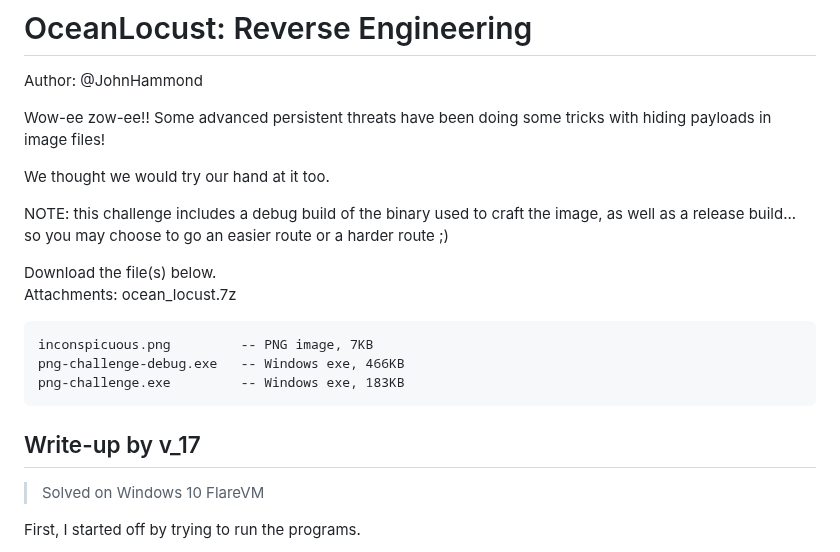
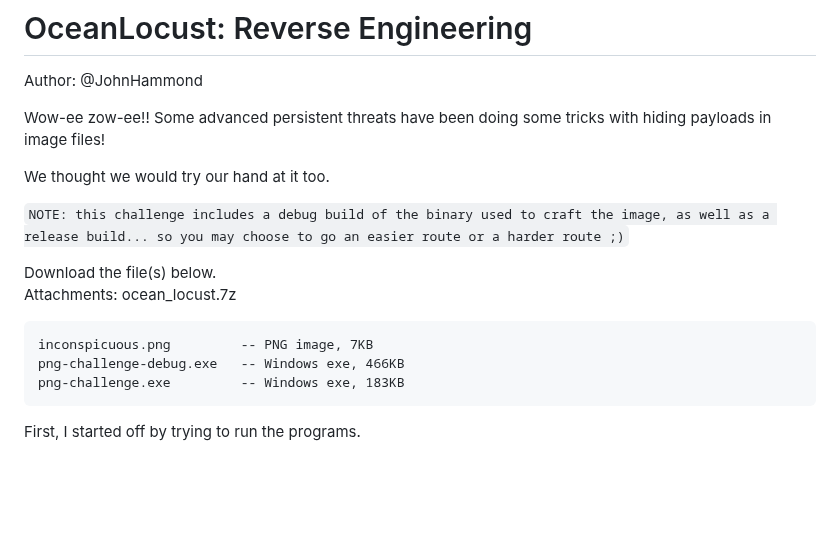
Before and after one commit to bwright94/Huntress-CTF-2024, a Markdown page: [Reverse Engineering]/Ocean Locust/README.md, the part around the change. Rendered like a GitHub page; blank space fills up the shorter version.

````diff
--- a/[Reverse Engineering]/Ocean Locust/README.md
+++ b/[Reverse Engineering]/Ocean Locust/README.md
@@ -8,7 +8,7 @@ Wow-ee zow-ee!! Some advanced persistent threats have been doing some tricks wit
 
 We thought we would try our hand at it too.
 
-NOTE: this challenge includes a debug build of the binary used to craft the image, as well as a release build... so you may choose to go an easier route or a harder route ;)
+```NOTE: this challenge includes a debug build of the binary used to craft the image, as well as a release build... so you may choose to go an easier route or a harder route ;)```
 
 Download the file(s) below.
 Attachments: ocean_locust.7z
@@ -18,9 +18,6 @@ inconspicuous.png         -- PNG image, 7KB
 png-challenge-debug.exe   -- Windows exe, 466KB
 png-challenge.exe         -- Windows exe, 183KB
 ```
-
-## Write-up by v_17
-> Solved on Windows 10 FlareVM
 
 First, I started off by trying to run the programs.
 
````
